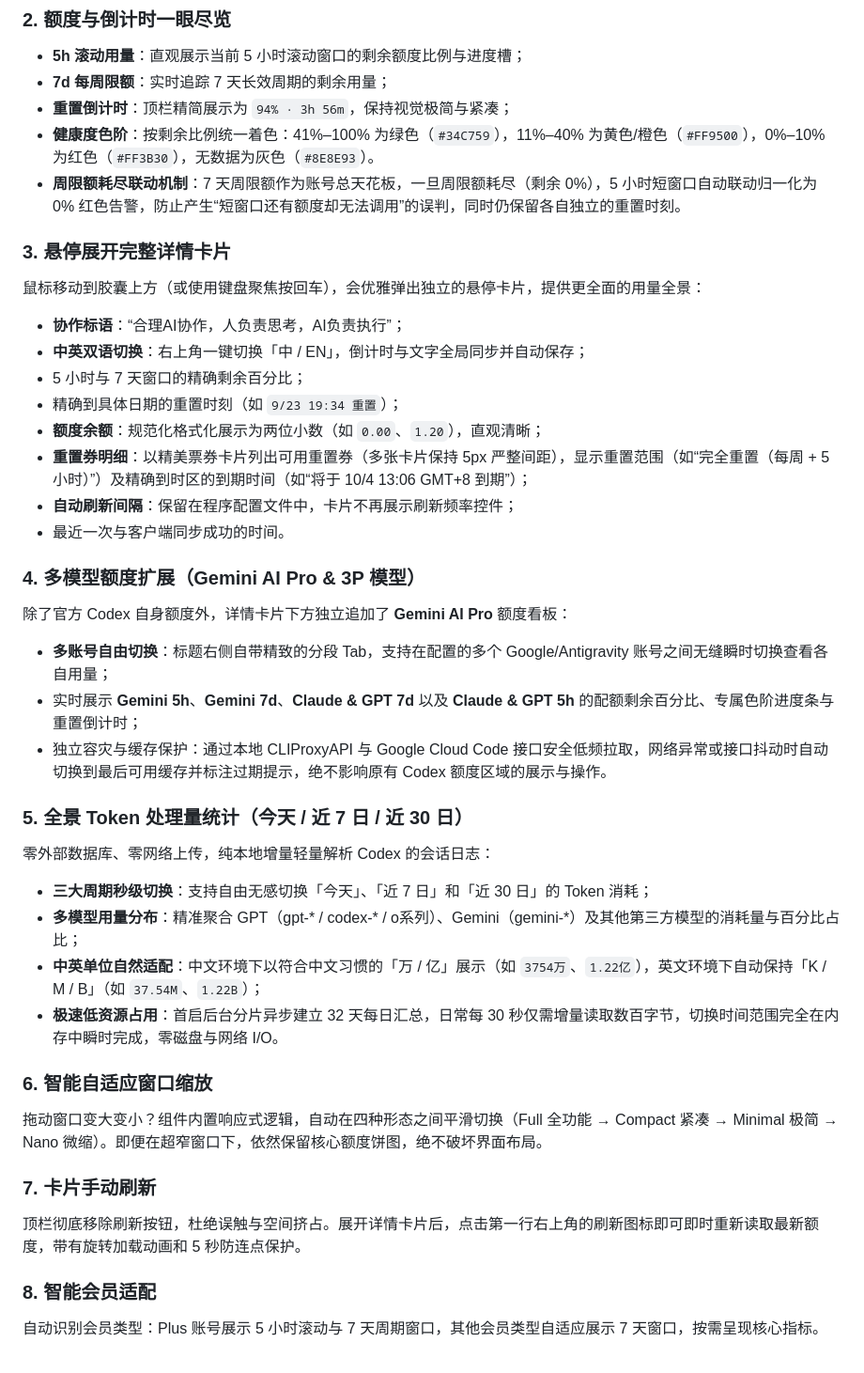
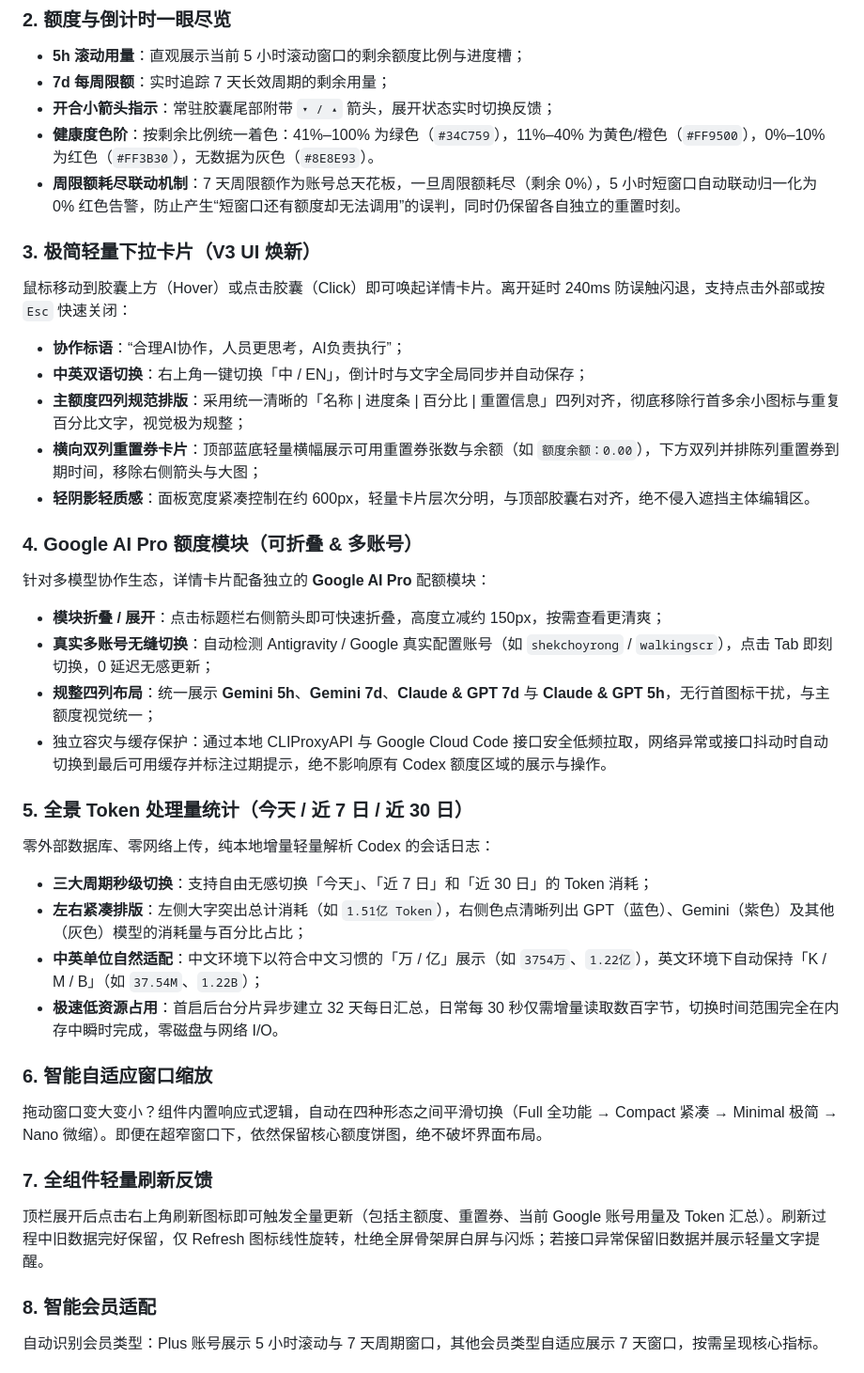
Before and after one commit to Walking-SCR/codex-usage-header, a Markdown page: README.md, the part around the change. Shown at 94% size. Rendered like a GitHub page.

```diff
--- a/README.md
+++ b/README.md
@@ -26,39 +26,37 @@
 ### 2. 额度与倒计时一眼尽览
 - **5h 滚动用量**：直观展示当前 5 小时滚动窗口的剩余额度比例与进度槽；
 - **7d 每周限额**：实时追踪 7 天长效周期的剩余用量；
- - **重置倒计时**：顶栏精简展示为 `94% · 3h 56m`，保持视觉极简与紧凑；
+ - **开合小箭头指示**：常驻胶囊尾部附带 `▾ / ▴` 箭头，展开状态实时切换反馈；
 - **健康度色阶**：按剩余比例统一着色：41%–100% 为绿色（`#34C759`），11%–40% 为黄色/橙色（`#FF9500`），0%–10% 为红色（`#FF3B30`），无数据为灰色（`#8E8E93`）。
 - **周限额耗尽联动机制**：7 天周限额作为账号总天花板，一旦周限额耗尽（剩余 0%），5 小时短窗口自动联动归一化为 0% 红色告警，防止产生“短窗口还有额度却无法调用”的误判，同时仍保留各自独立的重置时刻。
 
-### 3. 悬停展开完整详情卡片
-鼠标移动到胶囊上方（或使用键盘聚焦按回车），会优雅弹出独立的悬停卡片，提供更全面的用量全景：
-- **协作标语**：“合理AI协作，人负责思考，AI负责执行”；
+### 3. 极简轻量下拉卡片（V3 UI 焕新）
+鼠标移动到胶囊上方（Hover）或点击胶囊（Click）即可唤起详情卡片。离开延时 240ms 防误触闪退，支持点击外部或按 `Esc` 快速关闭：
+- **协作标语**：“合理AI协作，人员更思考，AI负责执行”；
 - **中英双语切换**：右上角一键切换「中 / EN」，倒计时与文字全局同步并自动保存；
-- 5 小时与 7 天窗口的精确剩余百分比；
-- 精确到具体日期的重置时刻（如 `9/23 19:34 重置`）；
-- **额度余额**：规范化格式化展示为两位小数（如 `0.00`、`1.20`），直观清晰；
-- **重置券明细**：以精美票券卡片列出可用重置券（多张卡片保持 5px 严整间距），显示重置范围（如“完全重置（每周 + 5 小时）”）及精确到时区的到期时间（如“将于 10/4 13:06 GMT+8 到期”）；
-- **自动刷新间隔**：保留在程序配置文件中，卡片不再展示刷新频率控件；
-- 最近一次与客户端同步成功的时间。
+- **主额度四列规范排版**：采用统一清晰的「名称 | 进度条 | 百分比 | 重置信息」四列对齐，彻底移除行首多余小图标与重复百分比文字，视觉极为规整；
+- **横向双列重置券卡片**：顶部蓝底轻量横幅展示可用重置券张数与余额（如 `额度余额：0.00`），下方双列并排陈列重置券到期时间，移除右侧箭头与大图；
+- **轻阴影轻质感**：面板宽度紧凑控制在约 600px，轻量卡片层次分明，与顶部胶囊右对齐，绝不侵入遮挡主体编辑区。
 
-### 4. 多模型额度扩展（Gemini AI Pro & 3P 模型）
-除了官方 Codex 自身额度外，详情卡片下方独立追加了 **Gemini AI Pro** 额度看板：
-- **多账号自由切换**：标题右侧自带精致的分段 Tab，支持在配置的多个 Google/Antigravity 账号之间无缝瞬时切换查看各自用量；
-- 实时展示 **Gemini 5h**、**Gemini 7d**、**Claude & GPT 7d** 以及 **Claude & GPT 5h** 的配额剩余百分比、专属色阶进度条与重置倒计时；
+### 4. Google AI Pro 额度模块（可折叠 & 多账号）
+针对多模型协作生态，详情卡片配备独立的 **Google AI Pro** 配额模块：
+- **模块折叠 / 展开**：点击标题栏右侧箭头即可快速折叠，高度立减约 150px，按需查看更清爽；
+- **真实多账号无缝切换**：自动检测 Antigravity / Google 真实配置账号（如 `shekchoyrong` / `walkingscr`），点击 Tab 即刻切换，0 延迟无感更新；
+- **规整四列布局**：统一展示 **Gemini 5h**、**Gemini 7d**、**Claude & GPT 7d** 与 **Claude & GPT 5h**，无行首图标干扰，与主额度视觉统一；
 - 独立容灾与缓存保护：通过本地 CLIProxyAPI 与 Google Cloud Code 接口安全低频拉取，网络异常或接口抖动时自动切换到最后可用缓存并标注过期提示，绝不影响原有 Codex 额度区域的展示与操作。
 
 ### 5. 全景 Token 处理量统计（今天 / 近 7 日 / 近 30 日）
 零外部数据库、零网络上传，纯本地增量轻量解析 Codex 的会话日志：
 - **三大周期秒级切换**：支持自由无感切换「今天」、「近 7 日」和「近 30 日」的 Token 消耗；
-- **多模型用量分布**：精准聚合 GPT（gpt-* / codex-* / o系列）、Gemini（gemini-*）及其他第三方模型的消耗量与百分比占比；
+- **左右紧凑排版**：左侧大字突出总计消耗（如 `1.51亿 Token`），右侧色点清晰列出 GPT（蓝色）、Gemini（紫色）及其他（灰色）模型的消耗量与百分比占比；
 - **中英单位自然适配**：中文环境下以符合中文习惯的「万 / 亿」展示（如 `3754万`、`1.22亿`），英文环境下自动保持「K / M / B」（如 `37.54M`、`1.22B`）；
 - **极速低资源占用**：首启后台分片异步建立 32 天每日汇总，日常每 30 秒仅需增量读取数百字节，切换时间范围完全在内存中瞬时完成，零磁盘与网络 I/O。
 
 ### 6. 智能自适应窗口缩放
 拖动窗口变大变小？组件内置响应式逻辑，自动在四种形态之间平滑切换（Full 全功能 → Compact 紧凑 → Minimal 极简 → Nano 微缩）。即便在超窄窗口下，依然保留核心额度饼图，绝不破坏界面布局。
 
-### 7. 卡片手动刷新
- 顶栏彻底移除刷新按钮，杜绝误触与空间挤占。展开详情卡片后，点击第一行右上角的刷新图标即可即时重新读取最新额度，带有旋转加载动画和 5 秒防连点保护。
+### 7. 全组件轻量刷新反馈
+顶栏展开后点击右上角刷新图标即可触发全量更新（包括主额度、重置券、当前 Google 账号用量及 Token 汇总）。刷新过程中旧数据完好保留，仅 Refresh 图标线性旋转，杜绝全屏骨架屏白屏与闪烁；若接口异常保留旧数据并展示轻量文字提醒。
 
 ### 8. 智能会员适配
  自动识别会员类型：Plus 账号展示 5 小时滚动与 7 天周期窗口，其他会员类型自适应展示 7 天窗口，按需呈现核心指标。
```
Also changed, not shown: assets/overview.png, 4 other files.
